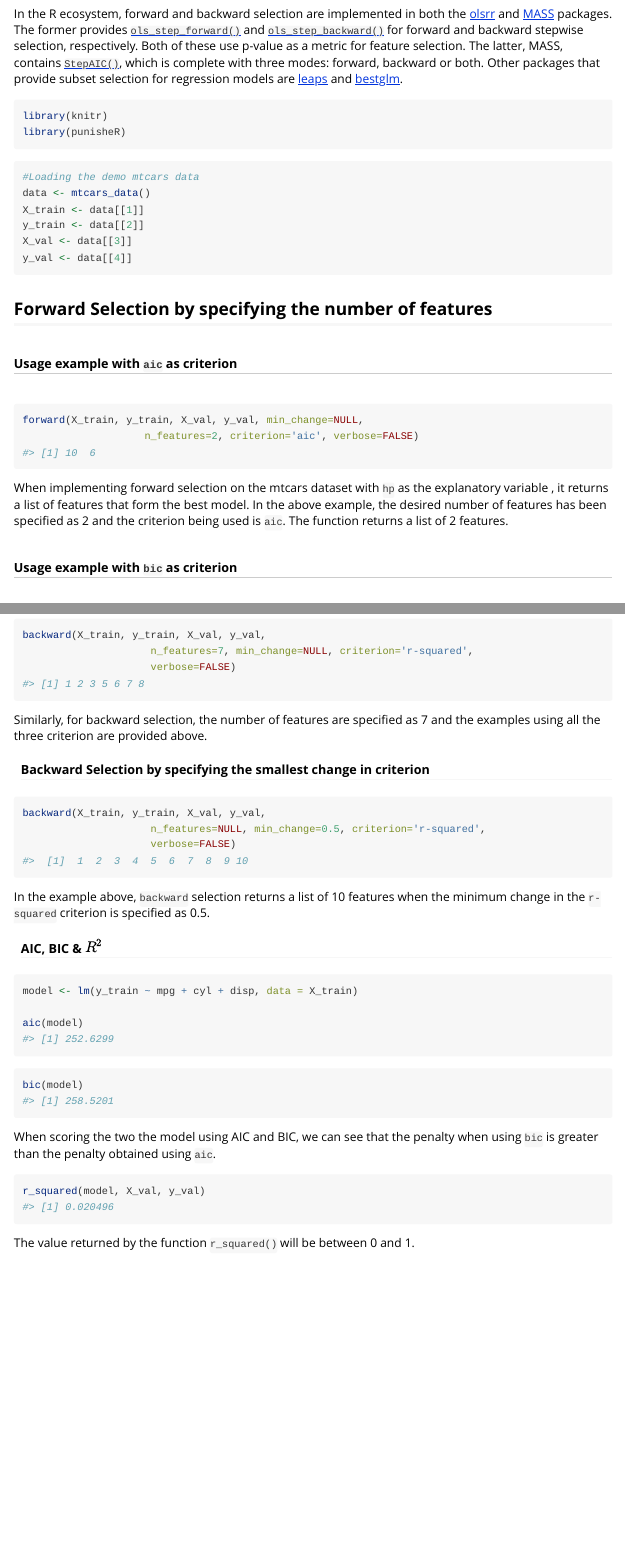
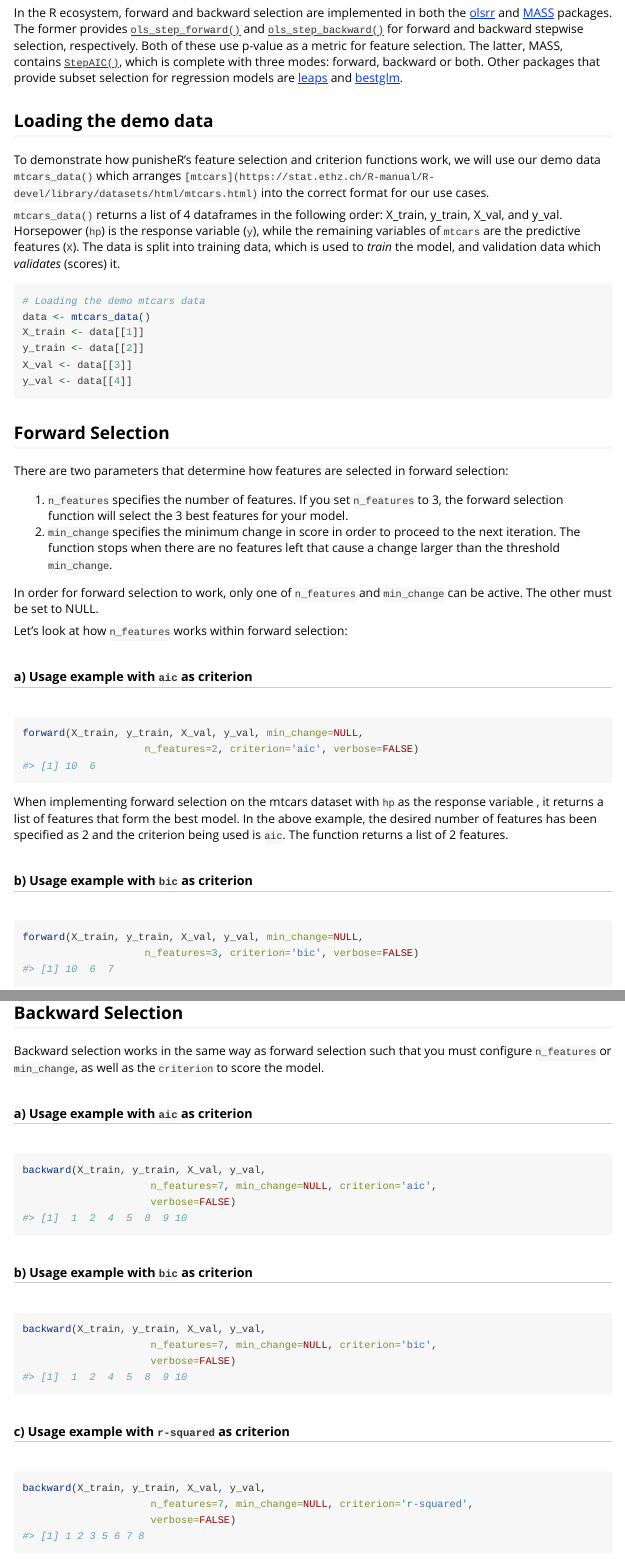
Before and after one commit to UBC-MDS/punisheR, an R Markdown document (vignettes/punisheR.Rmd): the page in a window 1100 px wide, from 1050 px down before the commit and from 890 px down after it, so that both start at the same text, and a second part further down, joined at a grey line. Rendered offline with R 4.5, knitr and Pandoc, with nearby package versions; both versions are drawn in the output format of the newer one.

Commit message:
Update vignette

````diff
--- a/vignettes/punisheR.Rmd
+++ b/vignettes/punisheR.Rmd
@@ -5,5 +4,4 @@
 output:
-    github_document : default
     rmarkdown::html_vignette : default
 vignette: >
   %\VignetteIndexEntry{Vignette Title}
@@ -57,15 +55,14 @@
 [`ols_step_backward()`](https://www.rdocumentation.org/packages/olsrr/versions/0.4.0/topics/ols_step_backward) for forward and backward stepwise selection, respectively. Both of these use p-value as a metric for feature selection. The latter, MASS, contains [`StepAIC()`](https://stat.ethz.ch/R-manual/R-devel/library/MASS/html/stepAIC.html), which is complete with three modes: forward, backward or both. Other packages that provide subset selection for regression models are [leaps](https://cran.r-project.org/web/packages/leaps/leaps.pdf) and [bestglm](https://cran.r-project.org/web/packages/bestglm/bestglm.pdf).
 
 
+## Loading the demo data
+
+To demonstrate how punisheR's feature selection and criterion functions work, we will use our demo data `mtcars_data()` which arranges `[mtcars](https://stat.ethz.ch/R-manual/R-devel/library/datasets/html/mtcars.html)` into the correct format for our use cases.
+
+`mtcars_data()` returns a list of 4 dataframes in the following order: X_train, y_train, X_val, and y_val. Horsepower (`hp`) is the response variable (`y`), while the remaining variables of `mtcars` are the predictive features (`X`). The data is split into training data, which is used to *train* the model, and validation data which *validates* (scores) it.
 
 ```{r}
-library(knitr)
-library(punisheR)
-```
-
-
-```{r}
-#Loading the demo mtcars data
+# Loading the demo mtcars data
 data <- mtcars_data()
 X_train <- data[[1]]
 y_train <- data[[2]]
@@ -74,17 +71,26 @@
 ```
 
 
-## Forward Selection by specifying the number of features
+## Forward Selection
 
-###### Usage example with `aic` as criterion
+There are two parameters that determine how features are selected in forward selection:
+
+1. `n_features` specifies the number of features. If you set `n_features` to 3, the forward selection function will select the 3 best features for your model.
+2. `min_change` specifies the minimum change in score in order to proceed to the next iteration. The function stops when there are no features left that cause a change larger than the threshold `min_change`.
+
+In order for forward selection to work, only one of `n_features` and `min_change` can be active. The other must be set to NULL.
+
+Let's look at how `n_features` works within forward selection:
+
+###### a) Usage example with `aic` as criterion
 
 ```{r}
 forward(X_train, y_train, X_val, y_val, min_change=NULL,
                     n_features=2, criterion='aic', verbose=FALSE)
 ```
-When implementing forward selection on the mtcars dataset with `hp` as the explanatory variable , it returns a list of features that form the best model. In the above example, the desired number of features has been specified as 2 and the criterion being used is `aic`. The function returns a list of 2 features.
+When implementing forward selection on the mtcars dataset with `hp` as the response variable , it returns a list of features that form the best model. In the above example, the desired number of features has been specified as 2 and the criterion being used is `aic`. The function returns a list of 2 features.
 
-###### Usage example with `bic` as criterion
+###### b) Usage example with `bic` as criterion
 
 ```{r}
 forward(X_train, y_train, X_val, y_val, min_change=NULL,
@@ -116,3 +122,8 @@
 
 
 
+## Backward Selection
+
+Backward selection works in the same way as forward selection such that you must configure `n_features` or `min_change`, as well as the `criterion` to score the model.
+
+###### a) Usage example with `aic` as criterion
@@ -124,11 +134,15 @@
                      verbose=FALSE)
 ```
 
+###### b) Usage example with `bic` as criterion
+
 ```{r}
 backward(X_train, y_train, X_val, y_val,
                      n_features=7, min_change=NULL, criterion='bic',
                      verbose=FALSE)
 ```
+
+###### c) Usage example with `r-squared` as criterion
 
 ```{r}
 backward(X_train, y_train, X_val, y_val,
@@ -136,9 +150,9 @@
                      verbose=FALSE)
 ```
 
-Similarly, for backward selection, the number of features are specified as 7 and the examples using all the three criterion are provided above.
+With `n_features` configured to 7, each example above returns the 7 best features based on model score. You can see above that changing the criterion can result in a different output of "best" features.
 
-#### Backward Selection by specifying the smallest change in criterion
+In the example below, `backward` selection returns a list of 10 features when the `min_change` in the `r-squared` criterion is specified as 0.5.
 
 ```{r}
 backward(X_train, y_train, X_val, y_val,
@@ -146,21 +160,21 @@
                      verbose=FALSE)
 ```
 
-In the example above, `backward` selection returns a list of 10 features when the minimum change in the `r-squared` criterion is specified as 0.5.
+## AIC, BIC & $R^2$
 
-#### AIC, BIC & $R^2$
+punisheR also provides three standalone functions to compute AIC, BIC, and $R^2$. For `aic()` and `bic()` you simply need to pass in the model (e.g., a `lm()` object). You can also pass in the validation data and response variable (`X_val`, `y_val`). By default, `X` and `y` are extracted from the model.
 
 ```{r}
 model <- lm(y_train ~ mpg + cyl + disp, data = X_train)
-
-aic(model)
 ```
 
 ```{r}
-bic(model)
+aic(model, X_val, y_val)
+
+bic(model, X_val, y_val)
 ```
 
-When scoring the two the model using AIC and BIC, we can see that the penalty when using `bic` is greater than the penalty obtained using `aic`.
+When scoring the model using AIC and BIC, we can see that the penalty when using `bic` is greater than the penalty obtained using `aic`.
 
 ```{r}
 r_squared(model, X_val, y_val)
````
Also changed, not shown: R/example_data.R (+1 -1 lines), vignettes/punisheR.Rmd (26 more changed lines).
